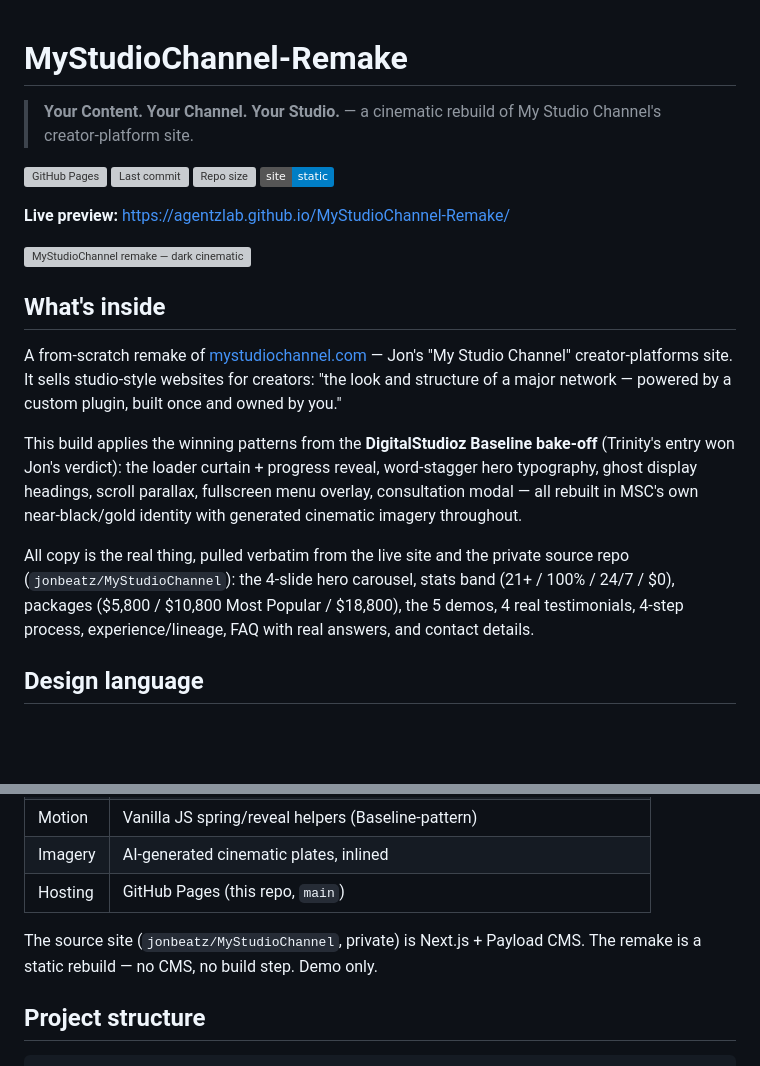
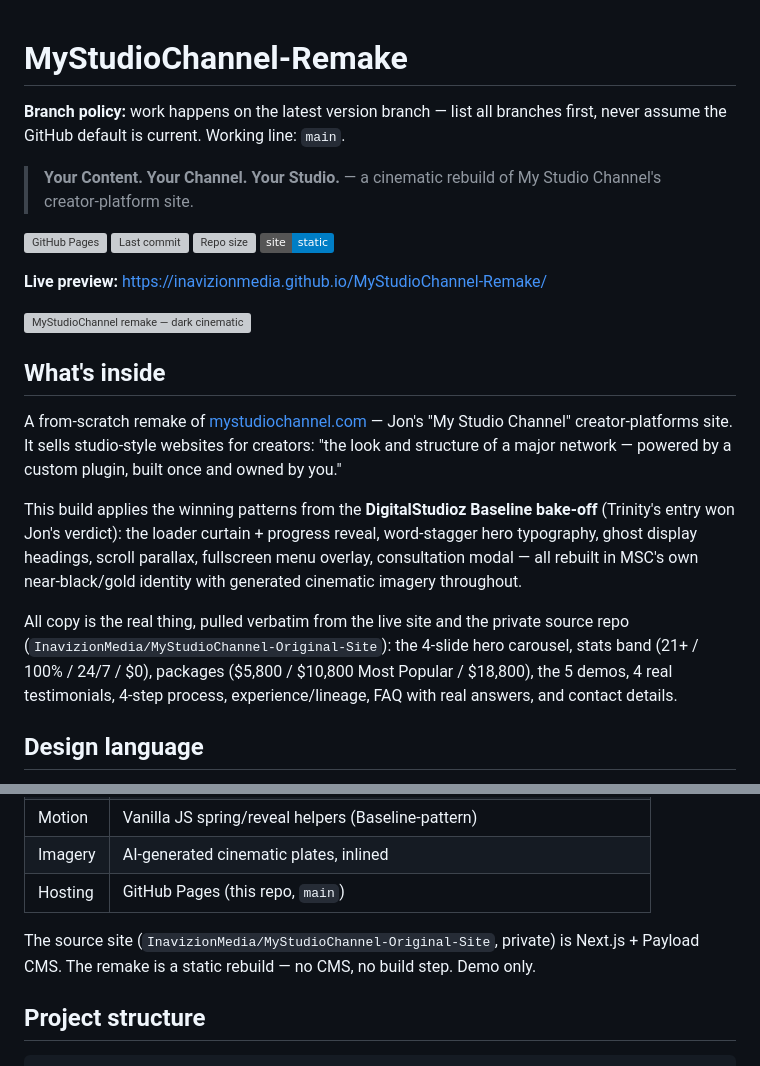
Before and after one commit to InavizionMedia/MyStudioChannel-Remake, a Markdown page: README.md, 2 parts joined by grey strips. Drawn GitHub-style; badges without logos; blank space fills up the shorter version; grey boxes are pictures that could not be loaded.

Commit message:
docs(readme): working-line banner + InavizionMedia URLs after org move

```diff
--- a/README.md
+++ b/README.md
@@ -1,4 +1,5 @@
 # MyStudioChannel-Remake
+**Branch policy:** work happens on the latest version branch — list all branches first, never assume the GitHub default is current. Working line: `main`.
 
 > **Your Content. Your Channel. Your Studio.** — a cinematic rebuild of My Studio Channel's creator-platform site.
 
@@ -8,6 +9,6 @@
 ![Static site](https://img.shields.io/badge/site-static-blue)
 
-**Live preview:** https://agentzlab.github.io/MyStudioChannel-Remake/
+**Live preview:** https://inavizionmedia.github.io/MyStudioChannel-Remake/
 
 ![MyStudioChannel remake — dark cinematic hero](assets/screenshot.png)
 
@@ -17,7 +18,7 @@ A from-scratch remake of [mystudiochannel.com](https://mystudiochannel.com/) —
 
 This build applies the winning patterns from the **DigitalStudioz Baseline bake-off** (Trinity's entry won Jon's verdict): the loader curtain + progress reveal, word-stagger hero typography, ghost display headings, scroll parallax, fullscreen menu overlay, consultation modal — all rebuilt in MSC's own near-black/gold identity with generated cinematic imagery throughout.
 
-All copy is the real thing, pulled verbatim from the live site and the private source repo (`jonbeatz/MyStudioChannel`): the 4-slide hero carousel, stats band (21+ / 100% / 24/7 / $0), packages ($5,800 / $10,800 Most Popular / $18,800), the 5 demos, 4 real testimonials, 4-step process, experience/lineage, FAQ with real answers, and contact details.
+All copy is the real thing, pulled verbatim from the live site and the private source repo (`InavizionMedia/MyStudioChannel-Original-Site`): the 4-slide hero carousel, stats band (21+ / 100% / 24/7 / $0), packages ($5,800 / $10,800 Most Popular / $18,800), the 5 demos, 4 real testimonials, 4-step process, experience/lineage, FAQ with real answers, and contact details.
 
 ## Design language
 
@@ -36,7 +37,7 @@ All copy is the real thing, pulled verbatim from the live site and the private s
 | Imagery | AI-generated cinematic plates, inlined |
 | Hosting | GitHub Pages (this repo, `main`) |
 
-The source site (`jonbeatz/MyStudioChannel`, private) is Next.js + Payload CMS. The remake is a static rebuild — no CMS, no build step. Demo only.
+The source site (`InavizionMedia/MyStudioChannel-Original-Site`, private) is Next.js + Payload CMS. The remake is a static rebuild — no CMS, no build step. Demo only.
 
 ## Project structure
 
```
Also changed, not shown: other parts of README.md (+3 -3 lines).
